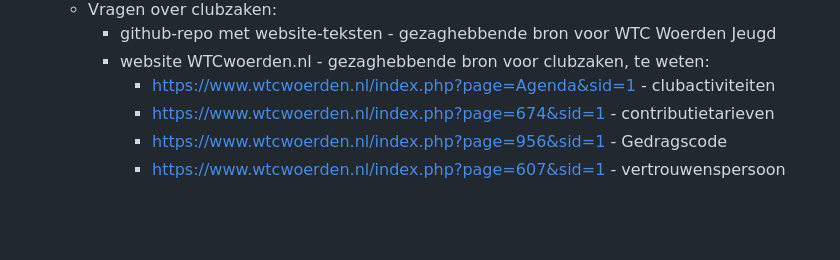
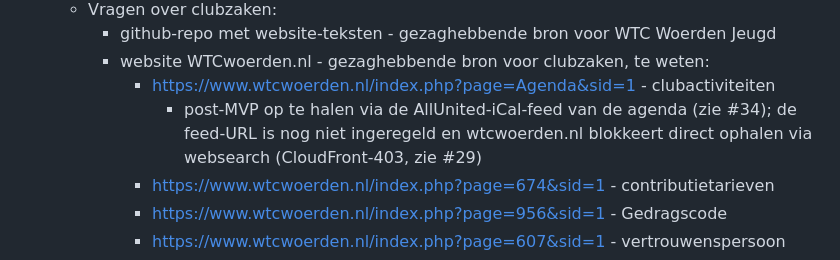
Before and after one commit to Atrium0804/WTChatbot, a Markdown page: docs/project_description.md, the part around the change. GitHub-like rendering; blank space fills up the shorter version.

Commit message:
docs(project): agenda-bron post-MVP via AllUnited iCal-feed (#34)
wtcwoerden.nl blokkeert direct ophalen via websearch (CloudFront-403,
zie #29) en de feed-URL is aan clubzijde nog niet ingeregeld; de agenda
wordt daarom post-MVP via de iCal-feed opgenomen (zie #34).

Generated by Mistral Vibe.
Co-Authored-By: Mistral Vibe <vibe@mistral.ai>

```diff
--- a/docs/project_description.md
+++ b/docs/project_description.md
@@ -73,6 +73,7 @@ De chatbot beantwoordt vragen over de volgende gebieden:
     - github-repo met website-teksten - gezaghebbende bron voor WTC Woerden Jeugd
     - website WTCwoerden.nl - gezaghebbende bron voor clubzaken, te weten:
       - https://www.wtcwoerden.nl/index.php?page=Agenda&sid=1 - clubactiviteiten
+        - post-MVP op te halen via de AllUnited-iCal-feed van de agenda (zie #34); de feed-URL is nog niet ingeregeld en wtcwoerden.nl blokkeert direct ophalen via websearch (CloudFront-403, zie #29)
       - https://www.wtcwoerden.nl/index.php?page=674&sid=1 - contributietarieven
       - https://www.wtcwoerden.nl/index.php?page=956&sid=1 - Gedragscode
       - https://www.wtcwoerden.nl/index.php?page=607&sid=1 - vertrouwenspersoon
```
